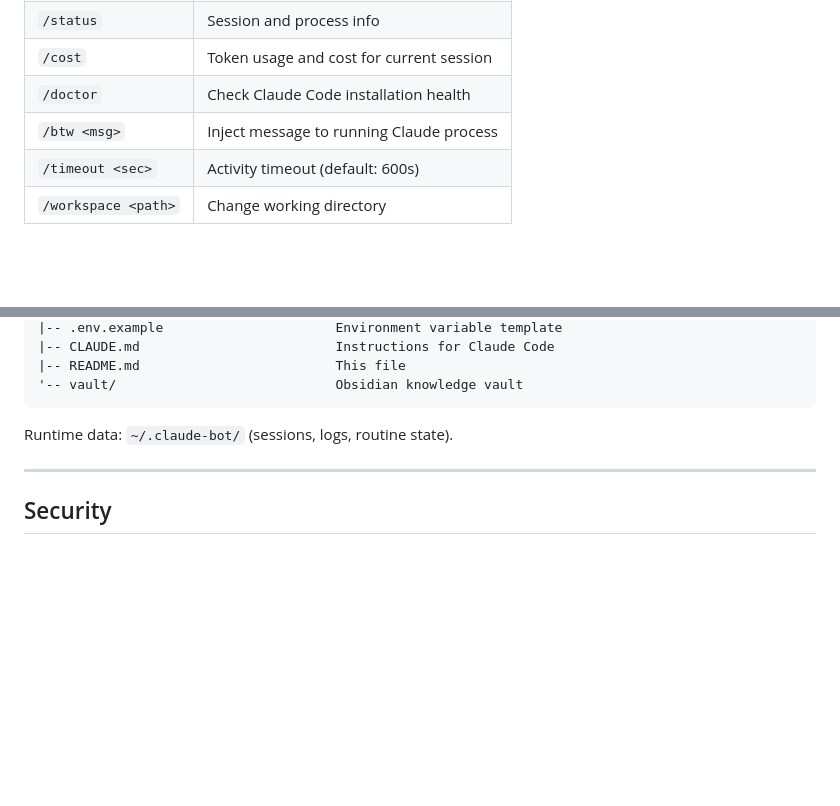
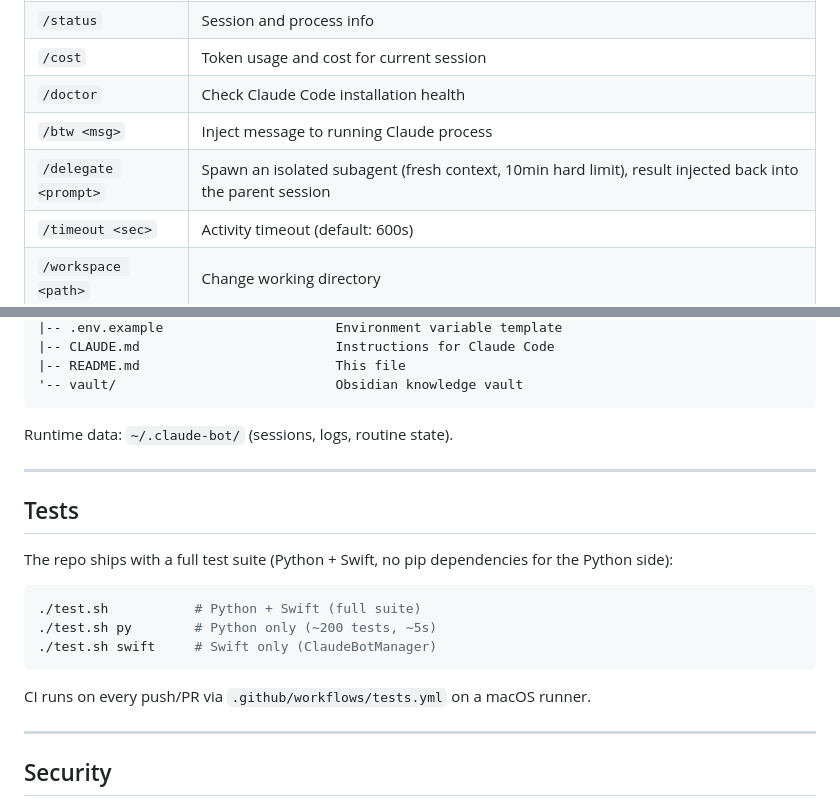
Before and after one commit to oviniciusramosp/claude-bot, a Markdown page: README.md, 2 parts joined by grey strips. GitHub-like rendering; blank space fills up the shorter version.

````diff
--- a/README.md
+++ b/README.md
@@ -135,6 +135,7 @@ Open Telegram, find your bot, and send any message. Claude will respond.
 | `/cost` | Token usage and cost for current session |
 | `/doctor` | Check Claude Code installation health |
 | `/btw <msg>` | Inject message to running Claude process |
+| `/delegate <prompt>` | Spawn an isolated subagent (fresh context, 10min hard limit), result injected back into the parent session |
 | `/timeout <sec>` | Activity timeout (default: 600s) |
 | `/workspace <path>` | Change working directory |
 
@@ -474,6 +475,20 @@ Runtime data: `~/.claude-bot/` (sessions, logs, routine state).
 
 ---
 
+## Tests
+
+The repo ships with a full test suite (Python + Swift, no pip dependencies for the Python side):
+
+```bash
+./test.sh           # Python + Swift (full suite)
+./test.sh py        # Python only (~200 tests, ~5s)
+./test.sh swift     # Swift only (ClaudeBotManager)
+```
+
+CI runs on every push/PR via `.github/workflows/tests.yml` on a macOS runner.
+
+---
+
 ## Security
 
 - The bot **only responds to your `TELEGRAM_CHAT_ID`** -- all other messages are silently ignored
````
Also changed, not shown: CLAUDE.md (+8 -3 lines).
